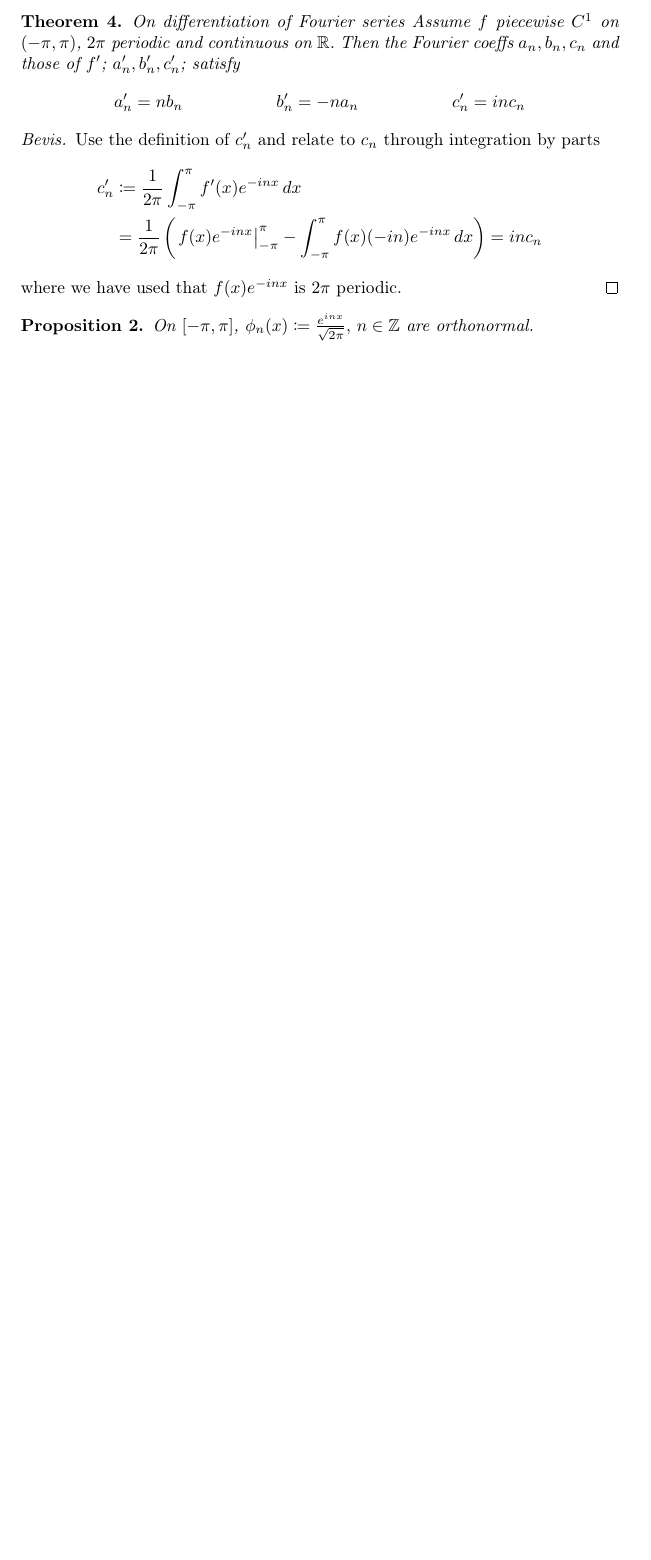
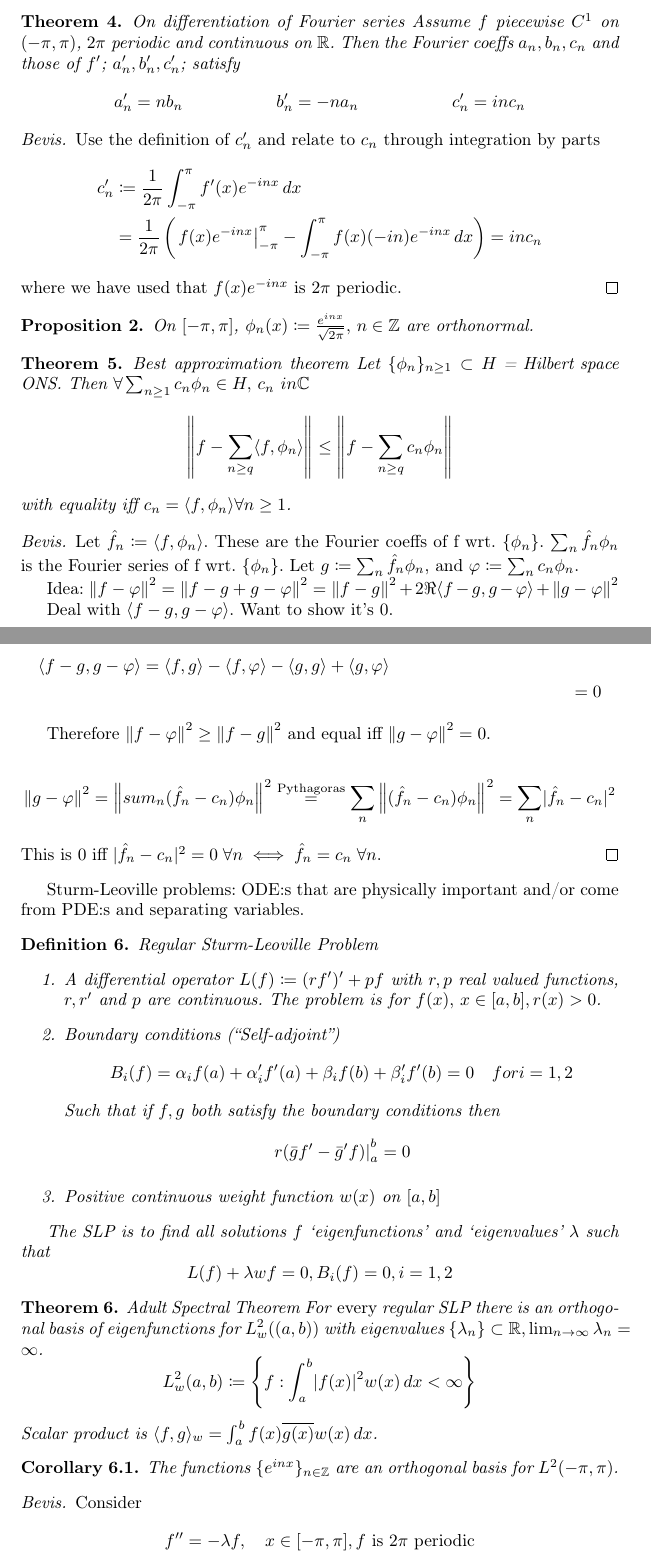
Before and after one commit to axelf4/matlab, a LaTeX document (mve030/mve030.tex): part of page 4 of 4 before the commit and two parts of pages 4 and 5 of 6 after it, the two joined at a grey line, cut so that both start at the same text, the shorter picture padded with empty space. Compiled offline with pdfLaTeX.

Commit message:
Add text on SLP:s

```diff
--- a/mve030/mve030.tex
+++ b/mve030/mve030.tex
@@ -173,3 +173,63 @@ Want to differentiate/integrate solutions to PDE:s.
 	On $[-\pi, \pi]$, $\phi_n(x) \coloneqq \frac{e^{inx}}{\sqrt{2\pi}}, \, n \in \mathbb Z$ are orthonormal.
 \end{proposition}
 
+\begin{theorem}{Best approximation theorem}
+	Let $\{\phi_n\}_{n \ge 1} \subset H \text{ = Hilbert space}$ ONS.
+	Then $\forall \sum_{n \ge 1} c_n \phi_n \in H, \, c_n \ in \mathbb C$
+	$$ \norm{f - \sum_{n \ge q} \langle f, \phi_n \rangle} \le \norm{f - \sum_{n \ge q} c_n \phi_n} $$
+	with equality iff $c_n = \langle f, \phi_n \rangle \forall n \ge 1$.
+\end{theorem}
+\begin{proof}
+	Let $\hat f_n \coloneqq \langle f, \phi_n \rangle$.
+	These are the Fourier coeffs of f wrt. $\{\phi_n\}$.
+	$\sum_n \hat f_n \phi_n$ is the Fourier series of f wrt. $\{\phi_n\}$.
+	Let $g \coloneqq \sum_n \hat f_n \phi_n$, and $\varphi \coloneqq \sum_n c_n \phi_n$.
+
+	Idea: $\norm{f - \varphi}^2 = \norm{f - g + g - \varphi}^2 = \norm{f - g}^2 + 2\Re \langle f - g, g - \varphi \rangle + \norm{g - \varphi}^2$
+
+	Deal with $\langle f - g, g - \varphi \rangle$. Want to show it's 0.
+
+	\begin{multline*}
+		\langle f - g, g - \varphi \rangle = \langle f, g \rangle - \langle f, \varphi \rangle - \langle g, g \rangle + \langle g, \varphi \rangle \\
+		= 0
+	\end{multline*}
+
+	Therefore $\norm{f - \varphi}^2 \ge \norm{f - g}^2$ and equal iff $\norm{g - \varphi}^2 = 0$.
+
+	$$ \norm{g - \varphi}^2 = \norm{sum_n (\hat f_n - c_n) \phi_n}^2 \overset{\text{Pythagoras}}{=} \sum_n \norm{(\hat f_n - c_n) \phi_n}^2 = \sum_n \abs{\hat f_n - c_n}^2 $$
+	This is 0 iff $\abs{\hat f_n - c_n}^2 = 0 \; \forall n \iff \hat f_n = c_n \; \forall n$.
+\end{proof}
+
+Sturm-Leoville problems: ODE:s that are physically important and/or come
+from PDE:s and separating variables.
+
+\begin{definition}{Regular Sturm-Leoville Problem}
+	\begin{enumerate}
+		\item A differential operator $L(f) \coloneqq (r f')' + pf$
+			with $r, p$ real valued functions, $r, r' \text{ and } p$ are continuous.
+			The problem is for $f(x), \, x \in [a, b], r(x) > 0$.
+		\item Boundary conditions (``Self-adjoint'')
+			$$ B_i(f) = \alpha_i f(a) + \alpha'_i f'(a) + \beta_i f(b) + \beta'_i f'(b) = 0 \quad for i = 1, 2 $$
+			Such that if $f, g$ both satisfy the boundary conditions then
+			$$ \left. r (\bar g f' - \bar g' f) \right\rvert_a^b = 0 $$
+		\item Positive continuous weight function $w(x)$ on $[a, b]$
+	\end{enumerate}
+
+	The SLP is to find all solutions $f$ `eigenfunctions' and `eigenvalues' $\lambda$
+	such that
+	$$ L(f) + \lambda w f = 0, B_i(f) = 0, i = 1, 2 $$
+\end{definition}
+
+\begin{theorem}{Adult Spectral Theorem}
+	For \emph{every} regular SLP there is an orthogonal basis of eigenfunctions
+	for $L_w^2((a, b))$ with eigenvalues $\{\lambda_n\} \subset \mathbb R, \lim_{n \to \infty} \lambda_n = \infty$.
+	$$ L_w^2(a, b) \coloneqq \left\{f: \int_a^b \abs{f(x)}^2 w(x) \, dx < \infty\right\} $$
+	Scalar product is $\langle f, g \rangle_w = \int_a^b f(x) \overline{g(x)} w(x) \, dx$.
+\end{theorem}
+
+\begin{corollary}
+	The functions $\{e^{inx}\}_{n \in \mathbb Z}$ are an orthogonal basis for $L^2(-\pi, \pi)$.
+\end{corollary}
+\begin{proof}
+	Consider
+	$$ f'' = -\lambda f, \quad x \in [-\pi, \pi], f \text{ is } 2\pi \text{ periodic} $$
```
Also changed, not shown: mve030/mve030.tex (10 more changed lines).
